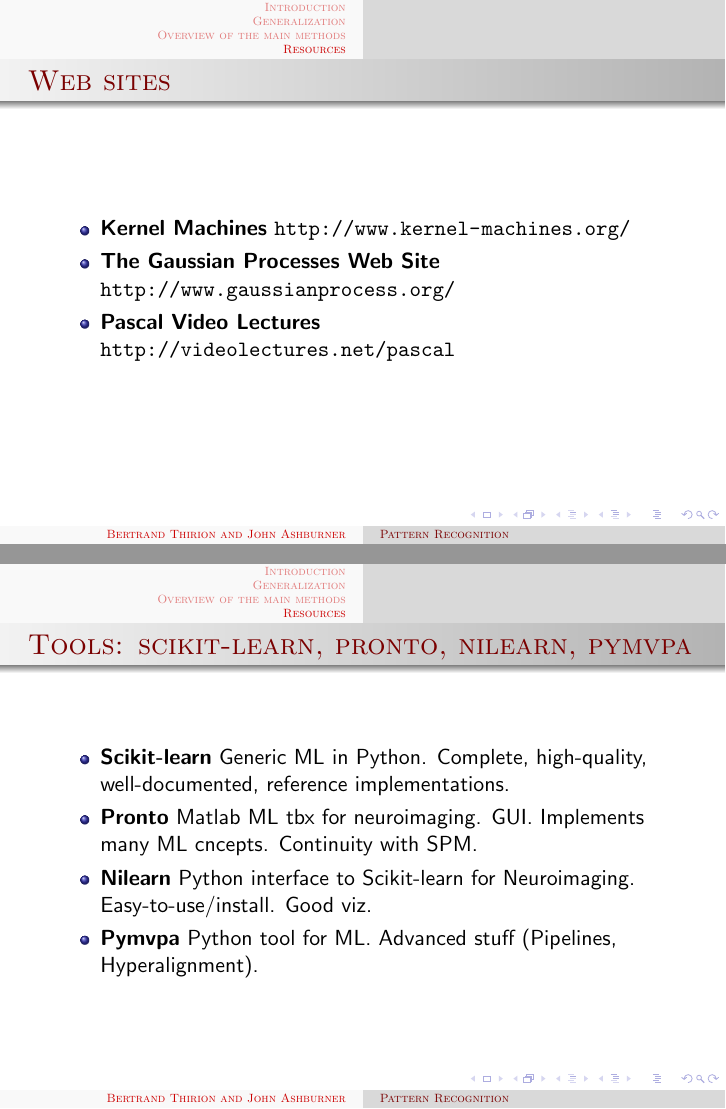
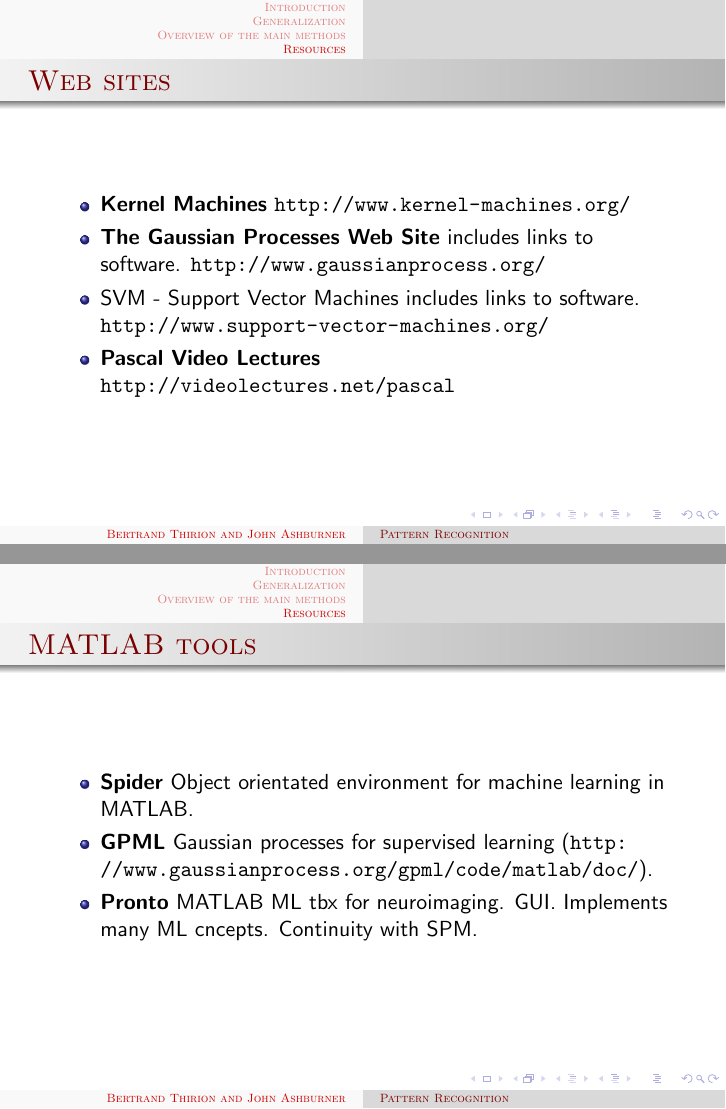
Before and after one commit to JohnAshburner/ISBI, LaTeX slides (ISBI_I.tex, which reads Resources.tex): pages 48 and 49 of 49 before the commit and pages 48 and 49 of 50 after it, joined at a grey line. Compiled offline with pdfLaTeX.

Commit message:
Separated MATLAB and Python resources.

```diff
--- a/Resources.tex
+++ b/Resources.tex
@@ -32,19 +32,26 @@
 \frametitle{Web sites}
 \begin{itemize}
 \item {\bf Kernel Machines} \url{http://www.kernel-machines.org/}
-\item {\bf The Gaussian Processes Web Site} \url{http://www.gaussianprocess.org/}
+\item {\bf The Gaussian Processes Web Site} includes links to software. \url{http://www.gaussianprocess.org/}
+\item{SVM - Support Vector Machines} includes links to software. \url{http://www.support-vector-machines.org/}
 \item {\bf Pascal Video Lectures}  \url{http://videolectures.net/pascal}
 \end{itemize}
 \end{frame}
 
 \begin{frame}
-\frametitle{Tools: scikit-learn, pronto, nilearn, pymvpa}
+\frametitle{MATLAB tools}
+\begin{itemize}
+\item \textbf{Spider} Object orientated environment for machine learning in MATLAB.
+\item \textbf{GPML} Gaussian processes for supervised learning (\url{http://www.gaussianprocess.org/gpml/code/matlab/doc/}).
+\item \textbf{Pronto} MATLAB ML tbx for neuroimaging. GUI. Implements many ML cncepts. Continuity with SPM.
+\end{itemize}
+\end{frame}
 
+\begin{frame}
+\frametitle{Python tools}
 \begin{itemize}
 \item \textbf{Scikit-learn} Generic ML in Python. Complete,
   high-quality, well-documented, reference implementations.
-\item \textbf{Pronto} Matlab ML tbx for neuroimaging. GUI. Implements
-  many ML cncepts. Continuity with SPM.
 \item \textbf{Nilearn} Python interface to Scikit-learn for
   Neuroimaging. Easy-to-use/install. Good viz.
 \item \textbf{Pymvpa} Python tool for ML. Advanced stuff
```
